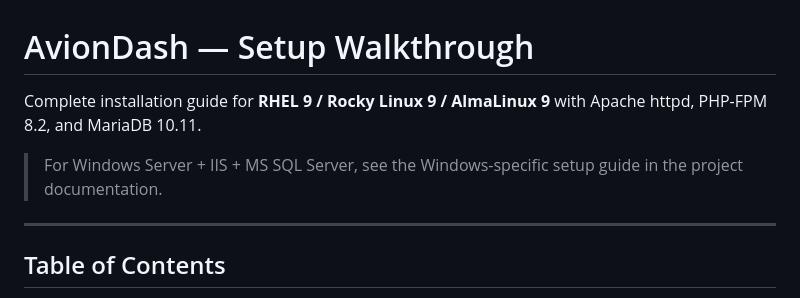
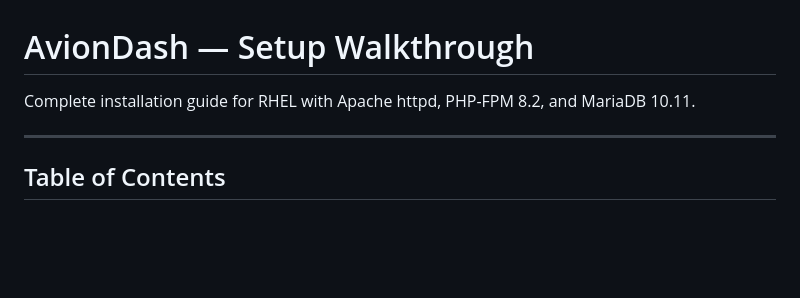
Before and after one commit to rc01820/AvionDash, a Markdown page: SETUP.md, the part around the change. Drawn GitHub-style; blank space fills up the shorter version.

Commit message:
Update installation guide for RHEL
Removed specific mentions of RHEL 9, Rocky Linux 9, and AlmaLinux 9 from the installation guide.

```diff
--- a/SETUP.md
+++ b/SETUP.md
@@ -1,8 +1,6 @@
 # AvionDash — Setup Walkthrough
 
-Complete installation guide for **RHEL 9 / Rocky Linux 9 / AlmaLinux 9** with Apache httpd, PHP-FPM 8.2, and MariaDB 10.11.
-
-> For Windows Server + IIS + MS SQL Server, see the Windows-specific setup guide in the project documentation.
+Complete installation guide for RHEL with Apache httpd, PHP-FPM 8.2, and MariaDB 10.11.
 
 ---
 
```
